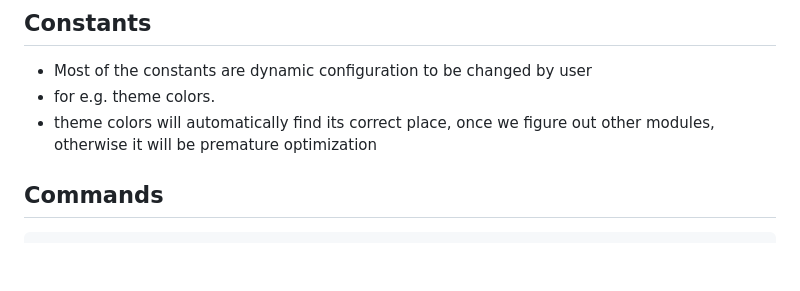
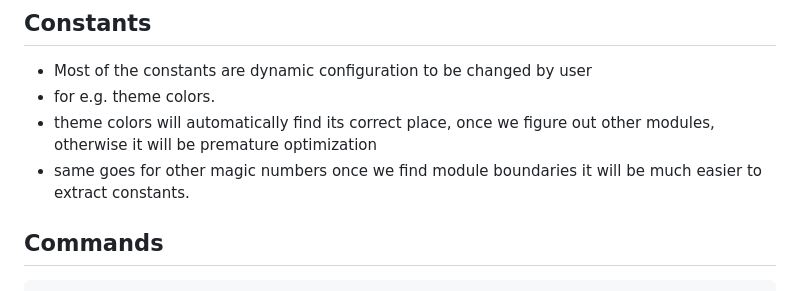
Before and after one commit to jigargosar/void-saber, a Markdown page: CLAUDE.md, the part around the change. Rendered like a GitHub page; blank space fills up the shorter version.

Commit message:
cleanup CLAUDE.md

````diff
--- a/CLAUDE.md
+++ b/CLAUDE.md
@@ -16,6 +16,9 @@ Void Saber — a Beat Saber clone for WebXR (Quest browser + desktop Chrome). Mi
 - for e.g. theme colors.
 - theme colors will automatically find its correct place, once we figure out other modules, otherwise it will be premature
   optimization
+- same goes for other magic numbers once we find module boundaries it will be much easier to extract constants.
+
+
 ## Commands
 
 ```bash
````
